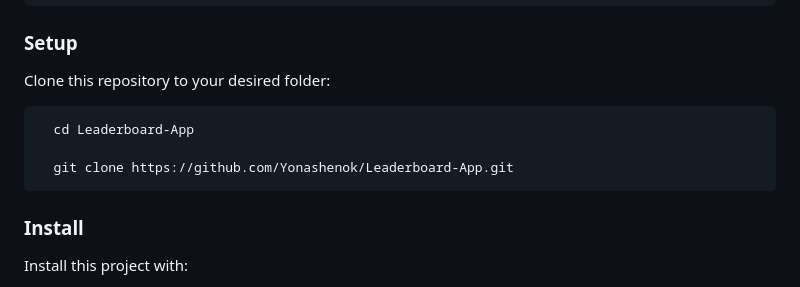
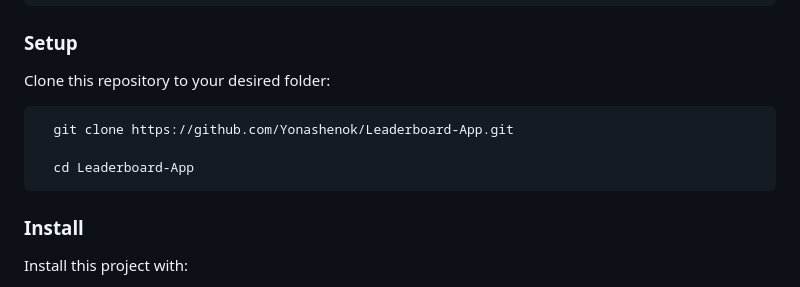
Before and after one commit to Yonashenok/Leaderboard-App, a Markdown page: README.md, the part around the change. Drawn GitHub-style.

Commit message:
clone command README.md

````diff
--- a/README.md
+++ b/README.md
@@ -108,9 +108,9 @@ In order to run this project you need:
 Clone this repository to your desired folder:
 
 ```sh
+  git clone https://github.com/Yonashenok/Leaderboard-App.git
+
   cd Leaderboard-App
-
-  git clone https://github.com/Yonashenok/Leaderboard-App.git
 ```
 
 ### Install
````
